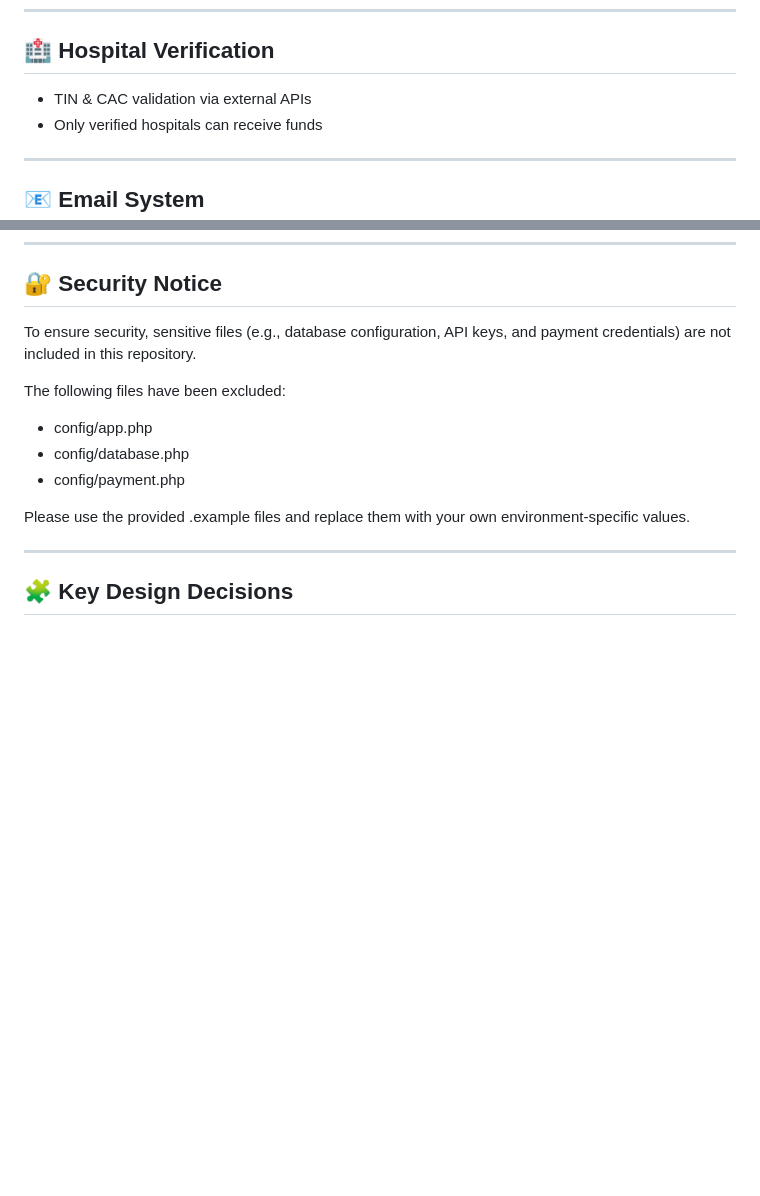
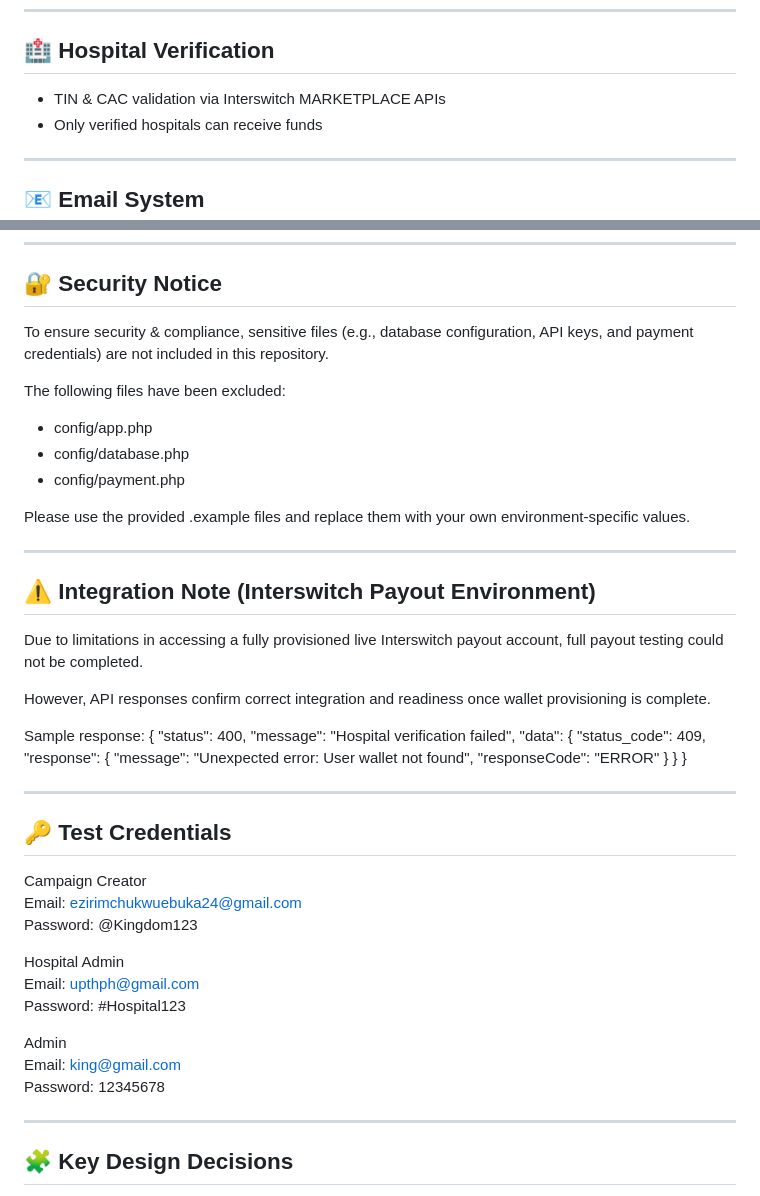
Before and after one commit to Praizee/trustbridge-app, a Markdown page: README.md, 2 parts joined by grey strips. Rendered like a GitHub page; blank space fills up the shorter version.

```diff
--- a/README.md
+++ b/README.md
@@ -113,7 +113,7 @@ Authorization: Bearer <token>
 
 ## 🏥 Hospital Verification
 
-- TIN & CAC validation via external APIs
+- TIN & CAC validation via Interswitch MARKETPLACE APIs
 - Only verified hospitals can receive funds
 
 ---
@@ -213,7 +213,7 @@ All endpoints tested using Postman.
 
 ## 🔐 Security Notice
 
-To ensure security, sensitive files (e.g., database configuration, API keys, and payment credentials) are not included in this repository.
+To ensure security & compliance, sensitive files (e.g., database configuration, API keys, and payment credentials) are not included in this repository.
 
 The following files have been excluded:
 
@@ -222,6 +222,43 @@ The following files have been excluded:
 - config/payment.php
 
 Please use the provided .example files and replace them with your own environment-specific values.
+
+---
+
+## ⚠️ Integration Note (Interswitch Payout Environment)
+
+Due to limitations in accessing a fully provisioned live Interswitch payout account, full payout testing could not be completed.
+
+However, API responses confirm correct integration and readiness once wallet provisioning is complete.
+
+Sample response:
+{
+  "status": 400,
+  "message": "Hospital verification failed",
+  "data": {
+    "status_code": 409,
+    "response": {
+      "message": "Unexpected error: User wallet not found",
+      "responseCode": "ERROR"
+    }
+  }
+}
+
+---
+
+## 🔑 Test Credentials
+
+Campaign Creator
+Email: ezirimchukwuebuka24@gmail.com
+Password: @Kingdom123
+
+Hospital Admin
+Email: upthph@gmail.com
+Password: #Hospital123
+
+Admin
+Email: king@gmail.com
+Password: 12345678
 
 ---
 
```
